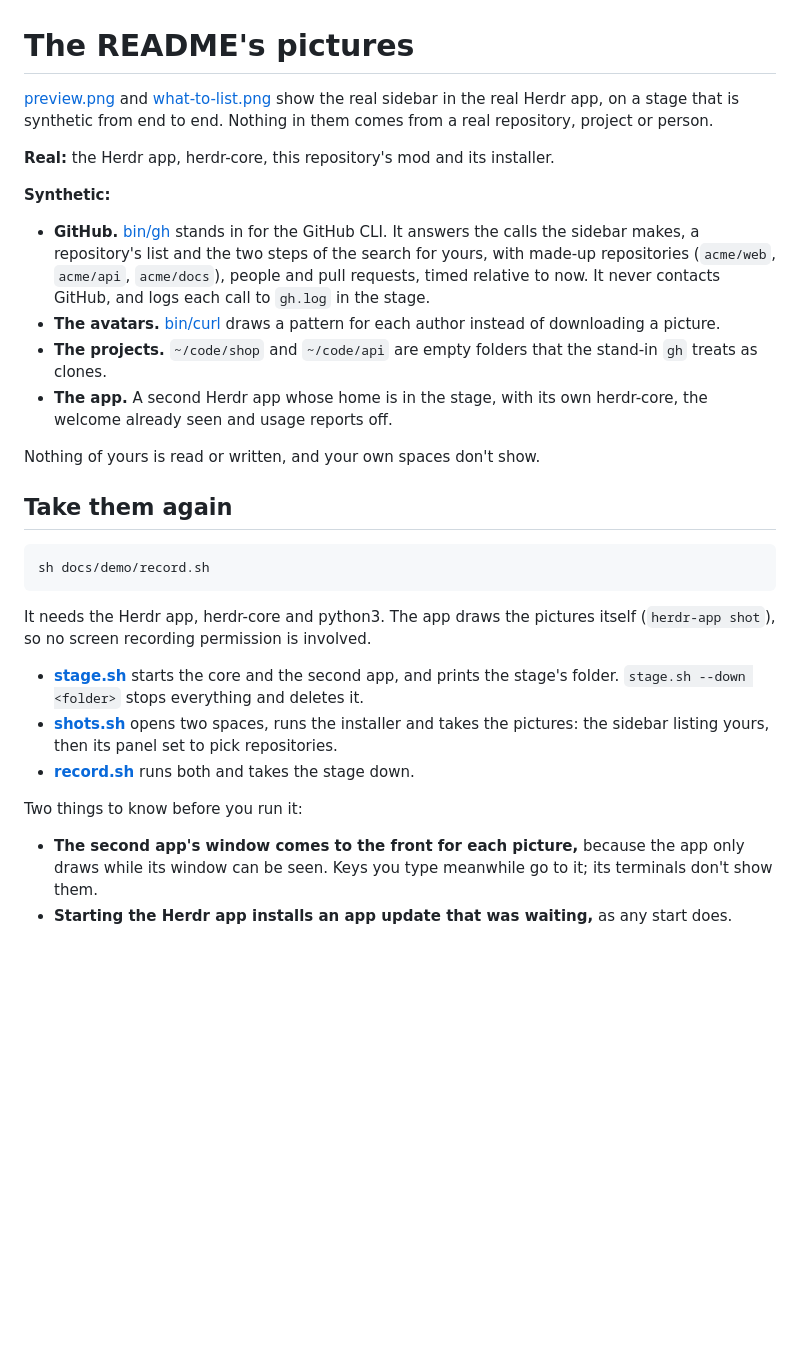
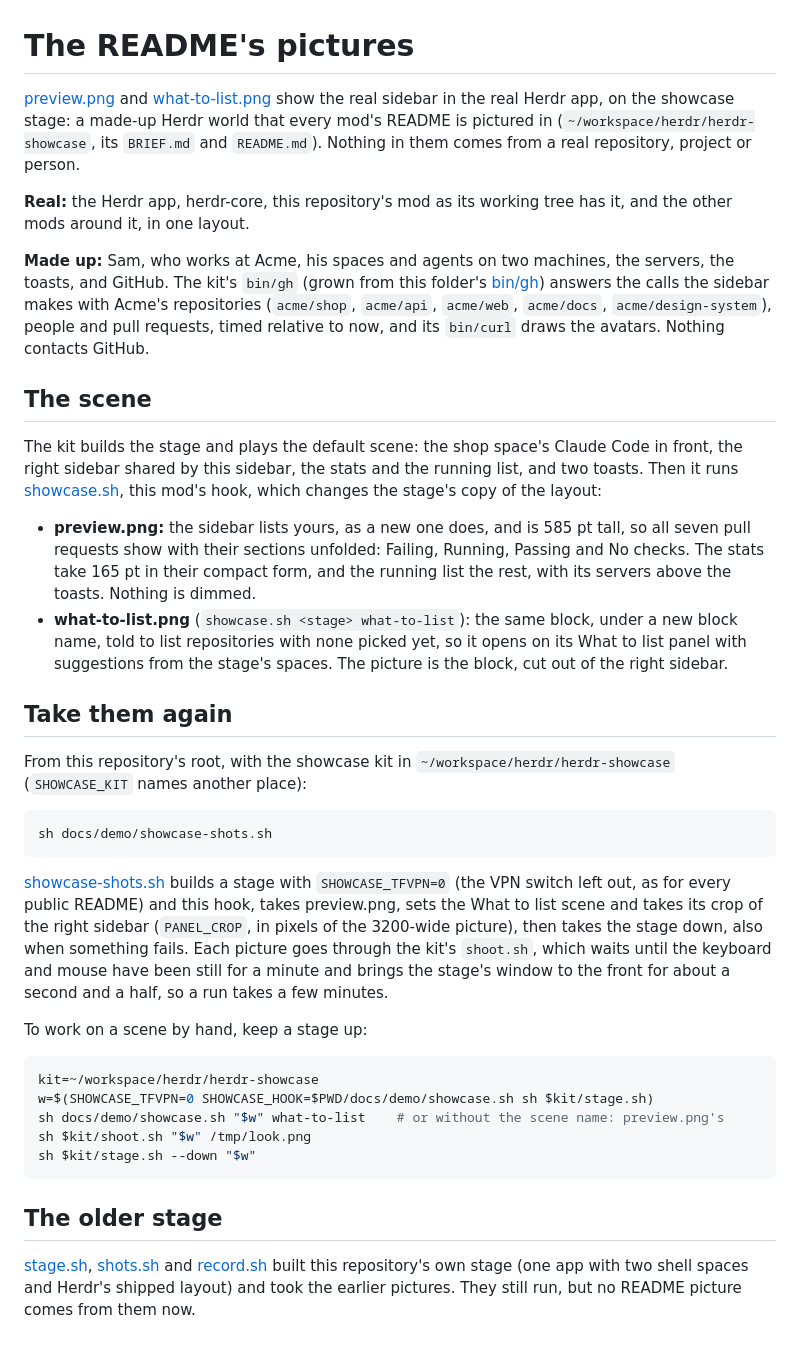
Before and after one commit to jeffarese/herdr-prs, a Markdown page: docs/demo/README.md, the part around the change. Rendered like a GitHub page; blank space fills up the shorter version.

````diff
--- a/docs/demo/README.md
+++ b/docs/demo/README.md
@@ -1,43 +1,63 @@
 # The README's pictures
 
 [preview.png](../../preview.png) and [what-to-list.png](../media/what-to-list.png) show the real
-sidebar in the real Herdr app, on a stage that is synthetic from end to end. Nothing in them
-comes from a real repository, project or person.
+sidebar in the real Herdr app, on the showcase stage: a made-up Herdr world that every mod's
+README is pictured in (`~/workspace/herdr/herdr-showcase`, its `BRIEF.md` and `README.md`).
+Nothing in them comes from a real repository, project or person.
 
-**Real:** the Herdr app, herdr-core, this repository's mod and its installer.
+**Real:** the Herdr app, herdr-core, this repository's mod as its working tree has it, and the
+other mods around it, in one layout.
 
-**Synthetic:**
+**Made up:** Sam, who works at Acme, his spaces and agents on two machines, the servers, the
+toasts, and GitHub. The kit's `bin/gh` (grown from this folder's [bin/gh](bin/gh)) answers the
+calls the sidebar makes with Acme's repositories (`acme/shop`, `acme/api`, `acme/web`,
+`acme/docs`, `acme/design-system`), people and pull requests, timed relative to now, and its
+`bin/curl` draws the avatars. Nothing contacts GitHub.
 
-- **GitHub.** [bin/gh](bin/gh) stands in for the GitHub CLI. It answers the calls the sidebar
-  makes, a repository's list and the two steps of the search for yours, with made-up
-  repositories (`acme/web`, `acme/api`, `acme/docs`), people and pull requests, timed relative
-  to now. It never contacts GitHub, and logs each call to `gh.log` in the stage.
-- **The avatars.** [bin/curl](bin/curl) draws a pattern for each author instead of
-  downloading a picture.
-- **The projects.** `~/code/shop` and `~/code/api` are empty folders that the stand-in `gh`
-  treats as clones.
-- **The app.** A second Herdr app whose home is in the stage, with its own herdr-core, the
-  welcome already seen and usage reports off.
+## The scene
 
-Nothing of yours is read or written, and your own spaces don't show.
+The kit builds the stage and plays the default scene: the shop space's Claude Code in front, the
+right sidebar shared by this sidebar, the stats and the running list, and two toasts. Then it
+runs [showcase.sh](showcase.sh), this mod's hook, which changes the stage's copy of the layout:
+
+- **preview.png:** the sidebar lists yours, as a new one does, and is 585 pt tall, so all
+  seven pull requests show with their sections unfolded: Failing, Running, Passing and No
+  checks. The stats take 165 pt in their compact form, and the running list the rest, with its
+  servers above the toasts. Nothing is dimmed.
+- **what-to-list.png** (`showcase.sh <stage> what-to-list`): the same block, under a new block
+  name, told to list repositories with none picked yet, so it opens on its What to list panel
+  with suggestions from the stage's spaces. The picture is the block, cut out of the right
+  sidebar.
 
 ## Take them again
 
+From this repository's root, with the showcase kit in `~/workspace/herdr/herdr-showcase`
+(`SHOWCASE_KIT` names another place):
+
 ```sh
-sh docs/demo/record.sh
+sh docs/demo/showcase-shots.sh
 ```
 
-It needs the Herdr app, herdr-core and python3. The app draws the pictures itself
-(`herdr-app shot`), so no screen recording permission is involved.
+[showcase-shots.sh](showcase-shots.sh) builds a stage with `SHOWCASE_TFVPN=0` (the VPN switch
+left out, as for every public README) and this hook, takes preview.png, sets the What to list
+scene and takes its crop of the right sidebar (`PANEL_CROP`, in pixels of the 3200-wide
+picture), then takes the stage down, also when something fails. Each picture goes through the
+kit's `shoot.sh`, which waits until the keyboard and mouse have been still for a minute and
+brings the stage's window to the front for about a second and a half, so a run takes a few
+minutes.
 
-- **[stage.sh](stage.sh)** starts the core and the second app, and prints the stage's folder.
-  `stage.sh --down <folder>` stops everything and deletes it.
-- **[shots.sh](shots.sh)** opens two spaces, runs the installer and takes the pictures: the
-  sidebar listing yours, then its panel set to pick repositories.
-- **[record.sh](record.sh)** runs both and takes the stage down.
+To work on a scene by hand, keep a stage up:
 
-Two things to know before you run it:
+```sh
+kit=~/workspace/herdr/herdr-showcase
+w=$(SHOWCASE_TFVPN=0 SHOWCASE_HOOK=$PWD/docs/demo/showcase.sh sh $kit/stage.sh)
+sh docs/demo/showcase.sh "$w" what-to-list    # or without the scene name: preview.png's
+sh $kit/shoot.sh "$w" /tmp/look.png
+sh $kit/stage.sh --down "$w"
+```
 
-- **The second app's window comes to the front for each picture,** because the app only draws
-  while its window can be seen. Keys you type meanwhile go to it; its terminals don't show them.
-- **Starting the Herdr app installs an app update that was waiting,** as any start does.
+## The older stage
+
+[stage.sh](stage.sh), [shots.sh](shots.sh) and [record.sh](record.sh) built this repository's
+own stage (one app with two shell spaces and Herdr's shipped layout) and took the earlier
+pictures. They still run, but no README picture comes from them now.
````
Also changed, not shown: README.md (+17 -4 lines), docs/media/what-to-list.png, preview.png, 2 other files.
